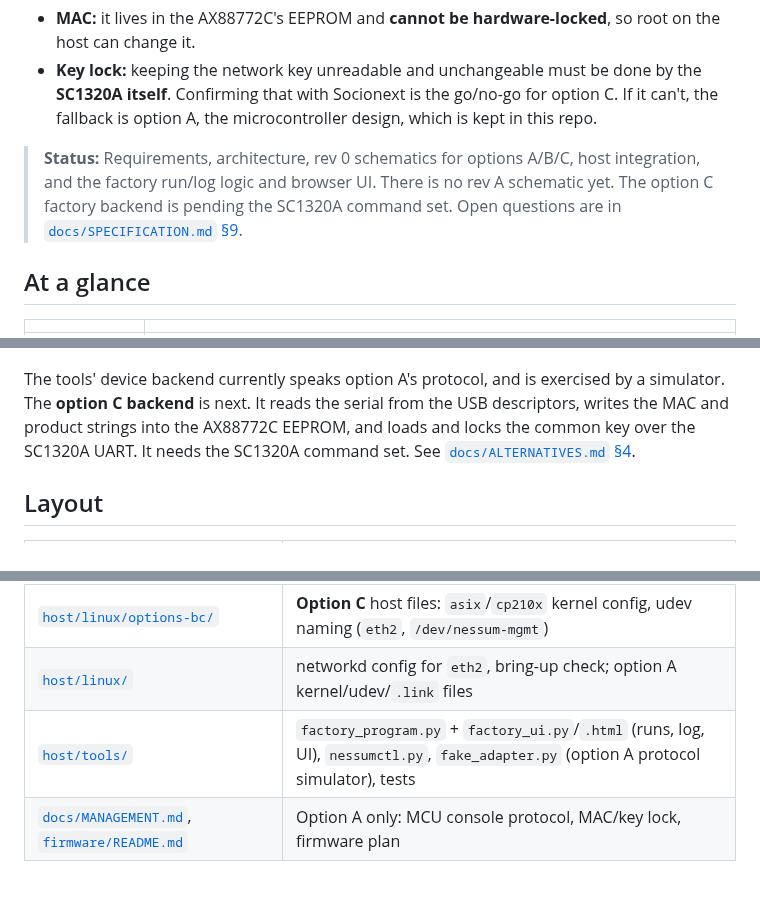
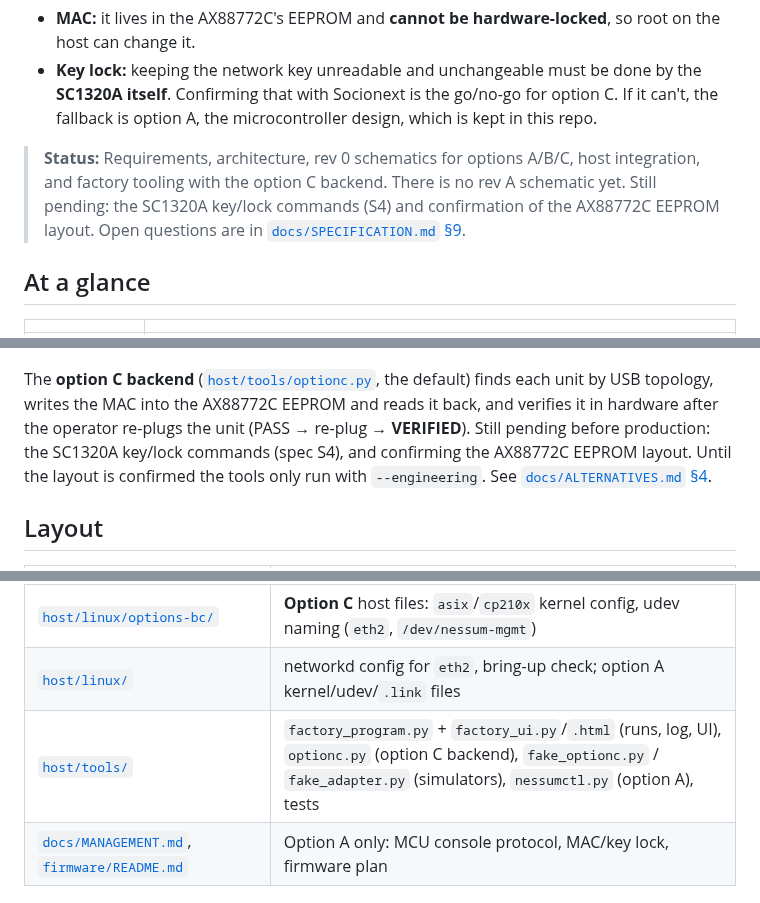
Before and after one commit to hoonchiat/Nessum-Adapter, a Markdown page: README.md, 3 parts joined by grey strips. Drawn GitHub-style.

```diff
--- a/README.md
+++ b/README.md
@@ -25,9 +25,10 @@ recorded in the [spec §2](docs/SPECIFICATION.md#2-assumptions--clarifications):
   can't, the fallback is option A, the microcontroller design, which is kept in this repo.
 
 > **Status:** Requirements, architecture, rev 0 schematics for options A/B/C, host
-> integration, and the factory run/log logic and browser UI. There is no rev A schematic
-> yet. The option C factory backend is pending the SC1320A command set. Open questions
-> are in [`docs/SPECIFICATION.md` §9](docs/SPECIFICATION.md#9-open-questions).
+> integration, and factory tooling with the option C backend. There is no rev A
+> schematic yet. Still pending: the SC1320A key/lock commands (S4) and confirmation of
+> the AX88772C EEPROM layout. Open questions are in
+> [`docs/SPECIFICATION.md` §9](docs/SPECIFICATION.md#9-open-questions).
 
 ## At a glance
 
@@ -89,10 +90,12 @@ host/tools/factory_ui.py --key-file nessum-common.key --log production-log.csv
 
 ![Production station UI](docs/images/factory-ui-pass.png)
 
-The tools' device backend currently speaks option A's protocol, and is exercised by a
-simulator. The **option C backend** is next. It reads the serial from the USB
-descriptors, writes the MAC and product strings into the AX88772C EEPROM, and loads and
-locks the common key over the SC1320A UART. It needs the SC1320A command set. See
+The **option C backend** ([`host/tools/optionc.py`](host/tools/optionc.py), the default)
+finds each unit by USB topology, writes the MAC into the AX88772C EEPROM and reads it
+back, and verifies it in hardware after the operator re-plugs the unit (PASS →
+re-plug → **VERIFIED**). Still pending before production: the SC1320A key/lock
+commands (spec S4), and confirming the AX88772C EEPROM layout. Until the layout is
+confirmed the tools only run with `--engineering`. See
 [`docs/ALTERNATIVES.md` §4](docs/ALTERNATIVES.md#4-factory-programming-changes-b-and-c).
 
 ## Layout
@@ -105,7 +108,7 @@ locks the common key over the SC1320A UART. It needs the SC1320A command set. Se
 | [`hardware/schematic.svg`](hardware/schematic.svg), [`hardware/bom.csv`](hardware/bom.csv) | Option A (fallback) schematic (`gen_schematic.py`) and BOM |
 | [`host/linux/options-bc/`](host/linux/options-bc/) | **Option C** host files: `asix`/`cp210x` kernel config, udev naming (`eth2`, `/dev/nessum-mgmt`) |
 | [`host/linux/`](host/linux/) | networkd config for `eth2`, bring-up check; option A kernel/udev/`.link` files |
-| [`host/tools/`](host/tools/) | `factory_program.py` + `factory_ui.py`/`.html` (runs, log, UI), `nessumctl.py`, `fake_adapter.py` (option A protocol simulator), tests |
+| [`host/tools/`](host/tools/) | `factory_program.py` + `factory_ui.py`/`.html` (runs, log, UI), `optionc.py` (option C backend), `fake_optionc.py` / `fake_adapter.py` (simulators), `nessumctl.py` (option A), tests |
 | [`docs/MANAGEMENT.md`](docs/MANAGEMENT.md), [`firmware/README.md`](firmware/README.md) | Option A only: MCU console protocol, MAC/key lock, firmware plan |
 
 ## Tests
```
Also changed, not shown: docs/ALTERNATIVES.md (+31 -11 lines), docs/SPECIFICATION.md (+12 -8 lines), docs/images/factory-ui-c-pass.png (added), docs/images/factory-ui-c-verified.png (added), 11 other files.
